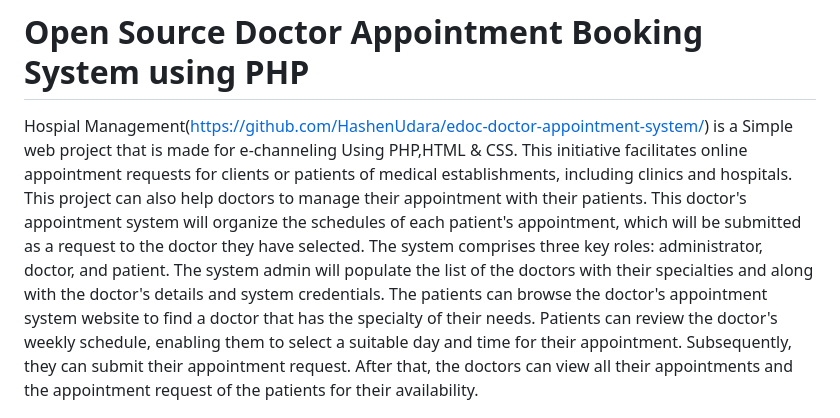
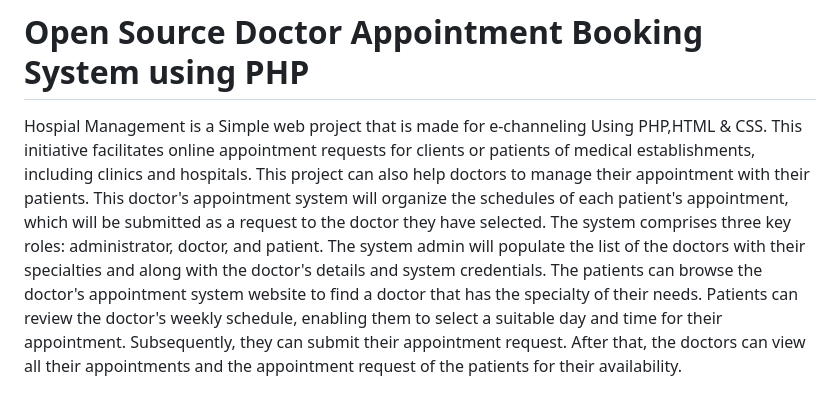
Before and after one commit to SanjuBadgujar/Hospital_management_System, a Markdown page: README.md, the part around the change. Drawn GitHub-style.

```diff
--- a/README.md
+++ b/README.md
@@ -1,7 +1,7 @@
 
 # Open Source Doctor Appointment Booking System using PHP
 
-  Hospial Management(https://github.com/HashenUdara/edoc-doctor-appointment-system/) is a Simple web project that is made for e-channeling Using PHP,HTML & CSS.
+  Hospial Management is a Simple web project that is made for e-channeling Using PHP,HTML & CSS.
 This initiative facilitates online appointment requests for clients or patients of medical establishments, including clinics and hospitals. This project can also help doctors to manage their appointment with their patients. This doctor's appointment system will organize the schedules of each patient's appointment, which will be submitted as a request to the doctor they have selected. The system comprises three key roles: administrator, doctor, and patient. The system admin will populate the list of the doctors with their specialties and along with the doctor's details and system credentials. The patients can browse the doctor's appointment system website to find a doctor that has the specialty of their needs. Patients can review the doctor's weekly schedule, enabling them to select a suitable day and time for their appointment. Subsequently, they can submit their appointment request. After that, the doctors can view all their appointments and the appointment request of the patients for their availability.
 
 
```
